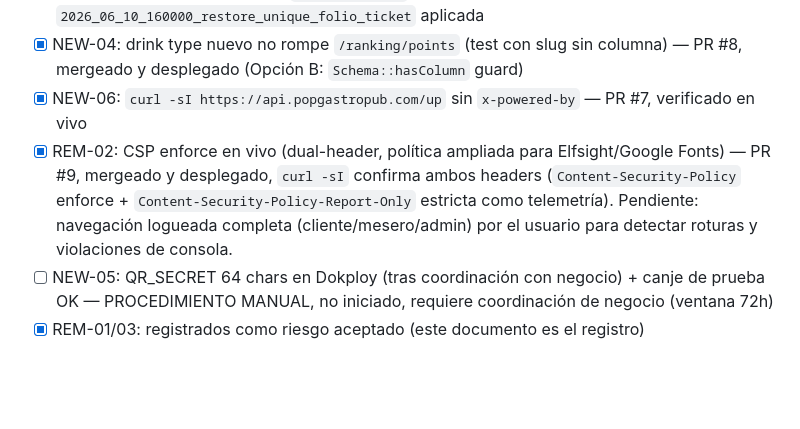
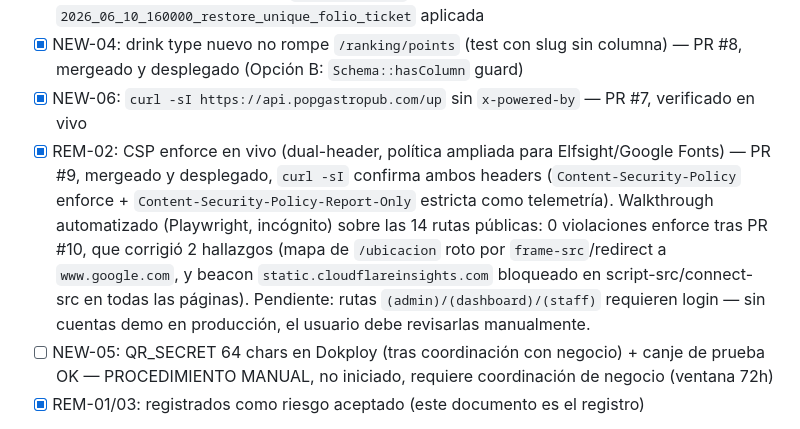
Before and after one commit to KarlSlim7k/popgastropub.com, a Markdown page: docs/PLAN-MITIGACION-REAUDITORIA-2026-06.md, the part around the change. GitHub-like rendering; blank space fills up the shorter version.

Commit message:
docs(plan): registrar PR #10 (fixes CSP detectados via walkthrough REM-02)

```diff
--- a/docs/PLAN-MITIGACION-REAUDITORIA-2026-06.md
+++ b/docs/PLAN-MITIGACION-REAUDITORIA-2026-06.md
@@ -372,7 +372,7 @@ después. Más código, solo justificable si hay volumen alto de QRs vivos.
 - [x] NEW-02: query de duplicados limpia + migración unique aplicada + catch 23000 + test regresión — PR #7, mergeado, `migrate:status` confirma `2026_06_10_160000_restore_unique_folio_ticket` aplicada
 - [x] NEW-04: drink type nuevo no rompe `/ranking/points` (test con slug sin columna) — PR #8, mergeado y desplegado (Opción B: `Schema::hasColumn` guard)
 - [x] NEW-06: `curl -sI https://api.popgastropub.com/up` sin `x-powered-by` — PR #7, verificado en vivo
-- [x] REM-02: CSP enforce en vivo (dual-header, política ampliada para Elfsight/Google Fonts) — PR #9, mergeado y desplegado, `curl -sI` confirma ambos headers (`Content-Security-Policy` enforce + `Content-Security-Policy-Report-Only` estricta como telemetría). Pendiente: navegación logueada completa (cliente/mesero/admin) por el usuario para detectar roturas y violaciones de consola.
+- [x] REM-02: CSP enforce en vivo (dual-header, política ampliada para Elfsight/Google Fonts) — PR #9, mergeado y desplegado, `curl -sI` confirma ambos headers (`Content-Security-Policy` enforce + `Content-Security-Policy-Report-Only` estricta como telemetría). Walkthrough automatizado (Playwright, incógnito) sobre las 14 rutas públicas: 0 violaciones enforce tras PR #10, que corrigió 2 hallazgos (mapa de `/ubicacion` roto por `frame-src`/redirect a `www.google.com`, y beacon `static.cloudflareinsights.com` bloqueado en script-src/connect-src en todas las páginas). Pendiente: rutas `(admin)/(dashboard)/(staff)` requieren login — sin cuentas demo en producción, el usuario debe revisarlas manualmente.
 - [ ] NEW-05: QR_SECRET 64 chars en Dokploy (tras coordinación con negocio) + canje de prueba OK — PROCEDIMIENTO MANUAL, no iniciado, requiere coordinación de negocio (ventana 72h)
 - [x] REM-01/03: registrados como riesgo aceptado (este documento es el registro)
 
```
